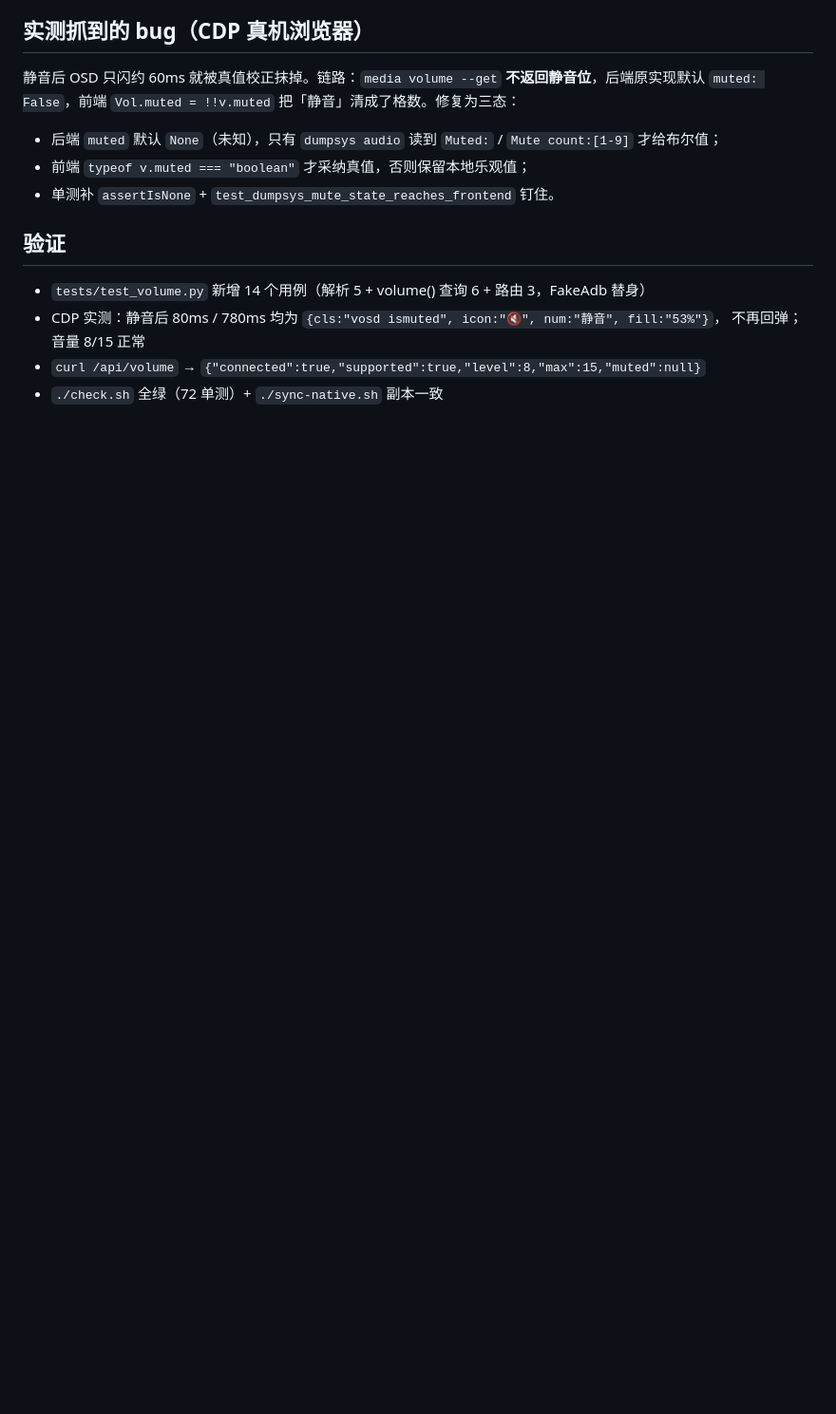
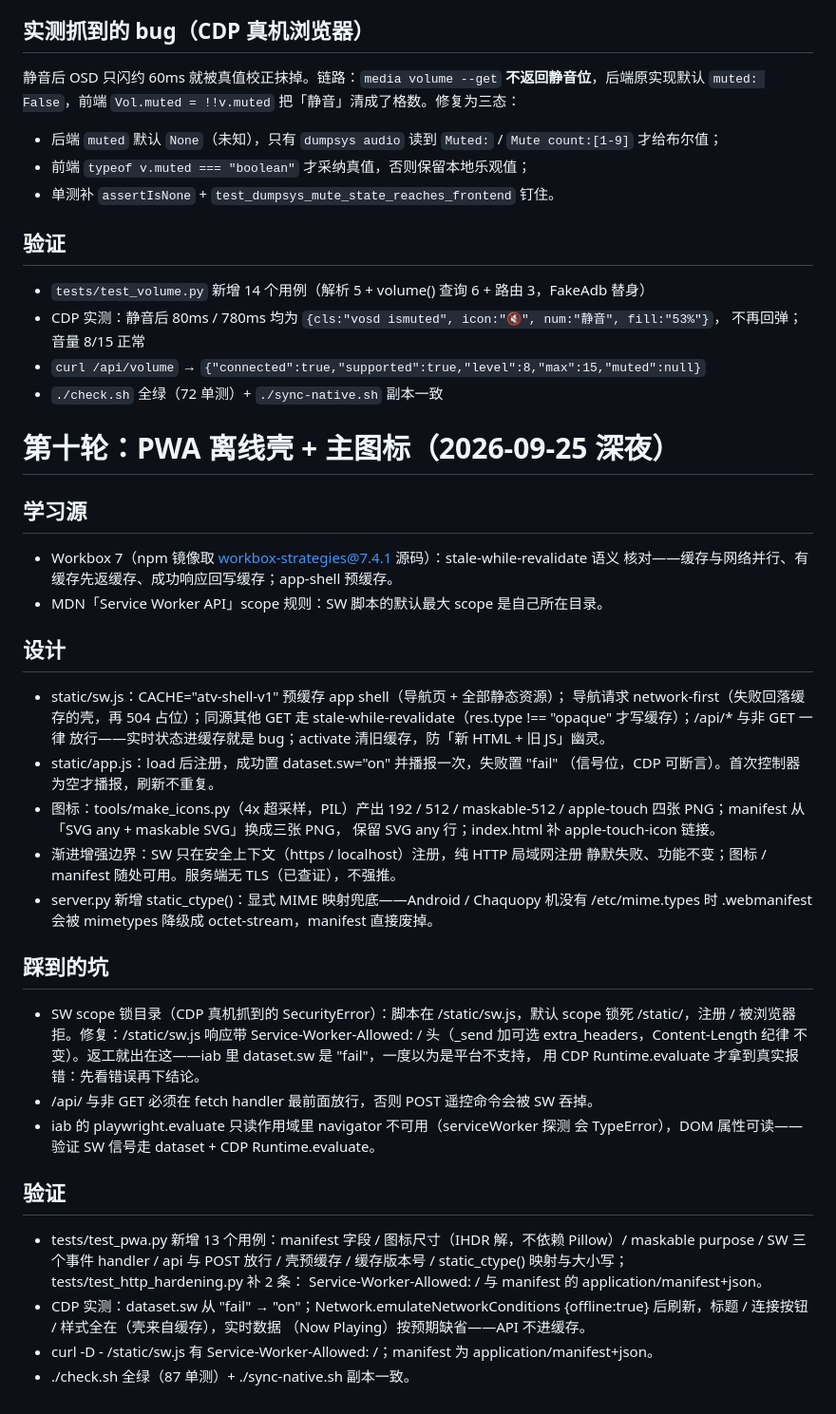
Before and after one commit to cpufreestyle/atv-remote, a Markdown page: docs/ui-study.md, the part around the change. Shown at 95% size. GitHub-like rendering; blank space fills up the shorter version.

Commit message:
docs: ui-study.md 追加第十轮笔记（PWA 离线壳）

```diff
--- a/docs/ui-study.md
+++ b/docs/ui-study.md
@@ -353,3 +353,47 @@ Android TV / Google TV 官方遥控与 Apple TV Remote：按音量键立刻弹
   不再回弹；音量 8/15 正常
 - `curl /api/volume` → `{"connected":true,"supported":true,"level":8,"max":15,"muted":null}`
 - `./check.sh` 全绿（72 单测）+ `./sync-native.sh` 副本一致
+
+# 第十轮：PWA 离线壳 + 主图标（2026-09-25 深夜）
+
+## 学习源
+- Workbox 7（npm 镜像取 workbox-strategies@7.4.1 源码）：stale-while-revalidate 语义
+  核对——缓存与网络并行、有缓存先返缓存、成功响应回写缓存；app-shell 预缓存。
+- MDN「Service Worker API」scope 规则：SW 脚本的默认最大 scope 是自己所在目录。
+
+## 设计
+- static/sw.js：CACHE="atv-shell-v1" 预缓存 app shell（导航页 + 全部静态资源）；
+  导航请求 network-first（失败回落缓存的壳，再 504 占位）；同源其他 GET 走
+  stale-while-revalidate（res.type !== "opaque" 才写缓存）；/api/* 与非 GET 一律
+  放行——实时状态进缓存就是 bug；activate 清旧缓存，防「新 HTML + 旧 JS」幽灵。
+- static/app.js：load 后注册，成功置 dataset.sw="on" 并播报一次，失败置 "fail"
+  （信号位，CDP 可断言）。首次控制器为空才播报，刷新不重复。
+- 图标：tools/make_icons.py（4x 超采样，PIL）产出 192 / 512 / maskable-512 /
+  apple-touch 四张 PNG；manifest 从「SVG any + maskable SVG」换成三张 PNG，
+  保留 SVG any 行；index.html 补 apple-touch-icon 链接。
+- 渐进增强边界：SW 只在安全上下文（https / localhost）注册，纯 HTTP 局域网注册
+  静默失败、功能不变；图标 / manifest 随处可用。服务端无 TLS（已查证），不强推。
+- server.py 新增 static_ctype()：显式 MIME 映射兜底——Android / Chaquopy 机没有
+  /etc/mime.types 时 .webmanifest 会被 mimetypes 降级成 octet-stream，manifest 直接废掉。
+
+## 踩到的坑
+- SW scope 锁目录（CDP 真机抓到的 SecurityError）：脚本在 /static/sw.js，默认
+  scope 锁死 /static/，注册 / 被浏览器拒。修复：/static/sw.js 响应带
+  Service-Worker-Allowed: / 头（_send 加可选 extra_headers，Content-Length 纪律
+  不变）。返工就出在这——iab 里 dataset.sw 是 "fail"，一度以为是平台不支持，
+  用 CDP Runtime.evaluate 才拿到真实报错：先看错误再下结论。
+- /api/ 与非 GET 必须在 fetch handler 最前面放行，否则 POST 遥控命令会被 SW 吞掉。
+- iab 的 playwright.evaluate 只读作用域里 navigator 不可用（serviceWorker 探测
+  会 TypeError），DOM 属性可读——验证 SW 信号走 dataset + CDP Runtime.evaluate。
+
+## 验证
+- tests/test_pwa.py 新增 13 个用例：manifest 字段 / 图标尺寸（IHDR 解，不依赖
+  Pillow）/ maskable purpose / SW 三个事件 handler / api 与 POST 放行 / 壳预缓存 /
+  缓存版本号 / static_ctype() 映射与大小写；tests/test_http_hardening.py 补 2 条：
+  Service-Worker-Allowed: / 与 manifest 的 application/manifest+json。
+- CDP 实测：dataset.sw 从 "fail" → "on"；Network.emulateNetworkConditions
+  {offline:true} 后刷新，标题 / 连接按钮 / 样式全在（壳来自缓存），实时数据
+  （Now Playing）按预期缺省——API 不进缓存。
+- curl -D - /static/sw.js 有 Service-Worker-Allowed: /；manifest 为
+  application/manifest+json。
+- ./check.sh 全绿（87 单测）+ ./sync-native.sh 副本一致。
```
